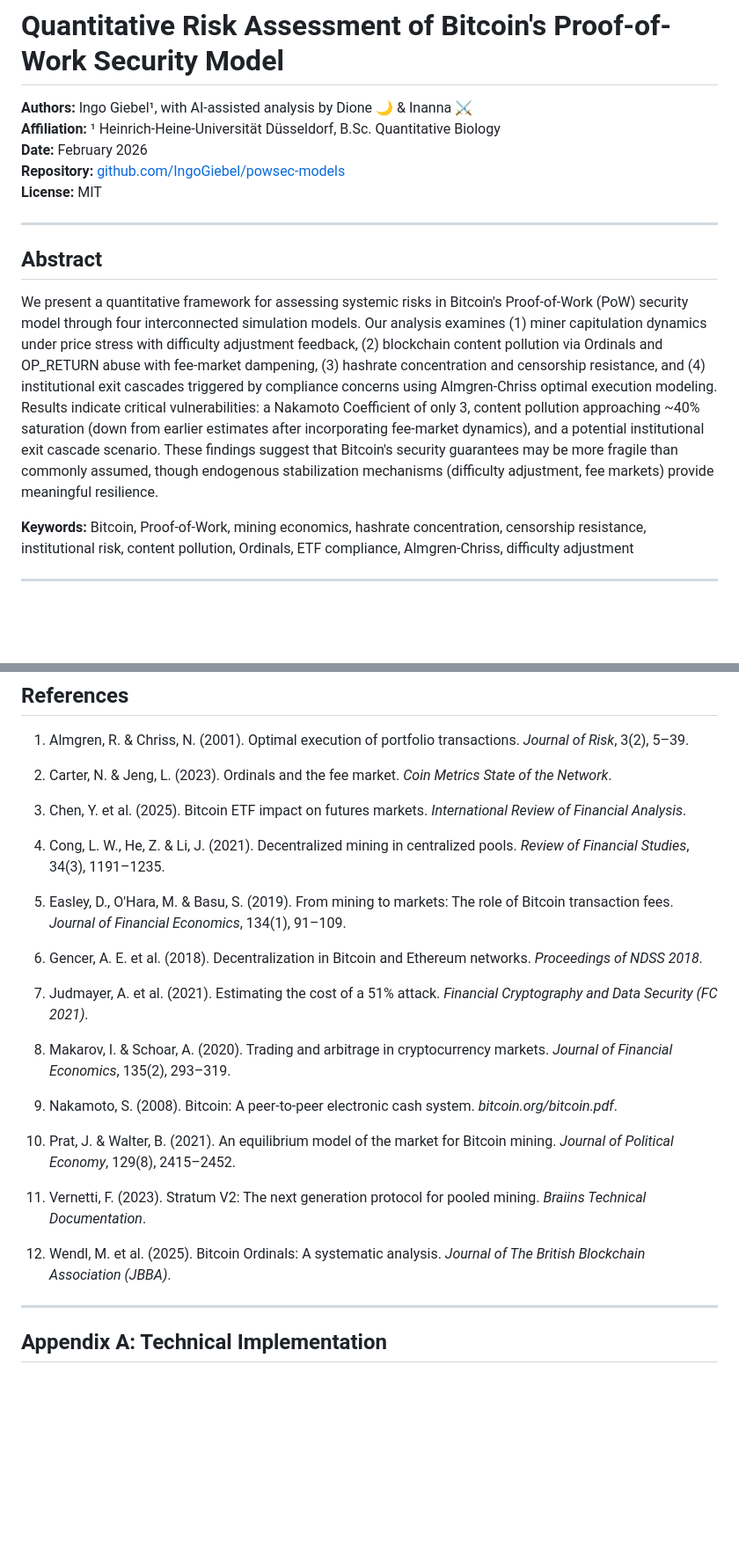
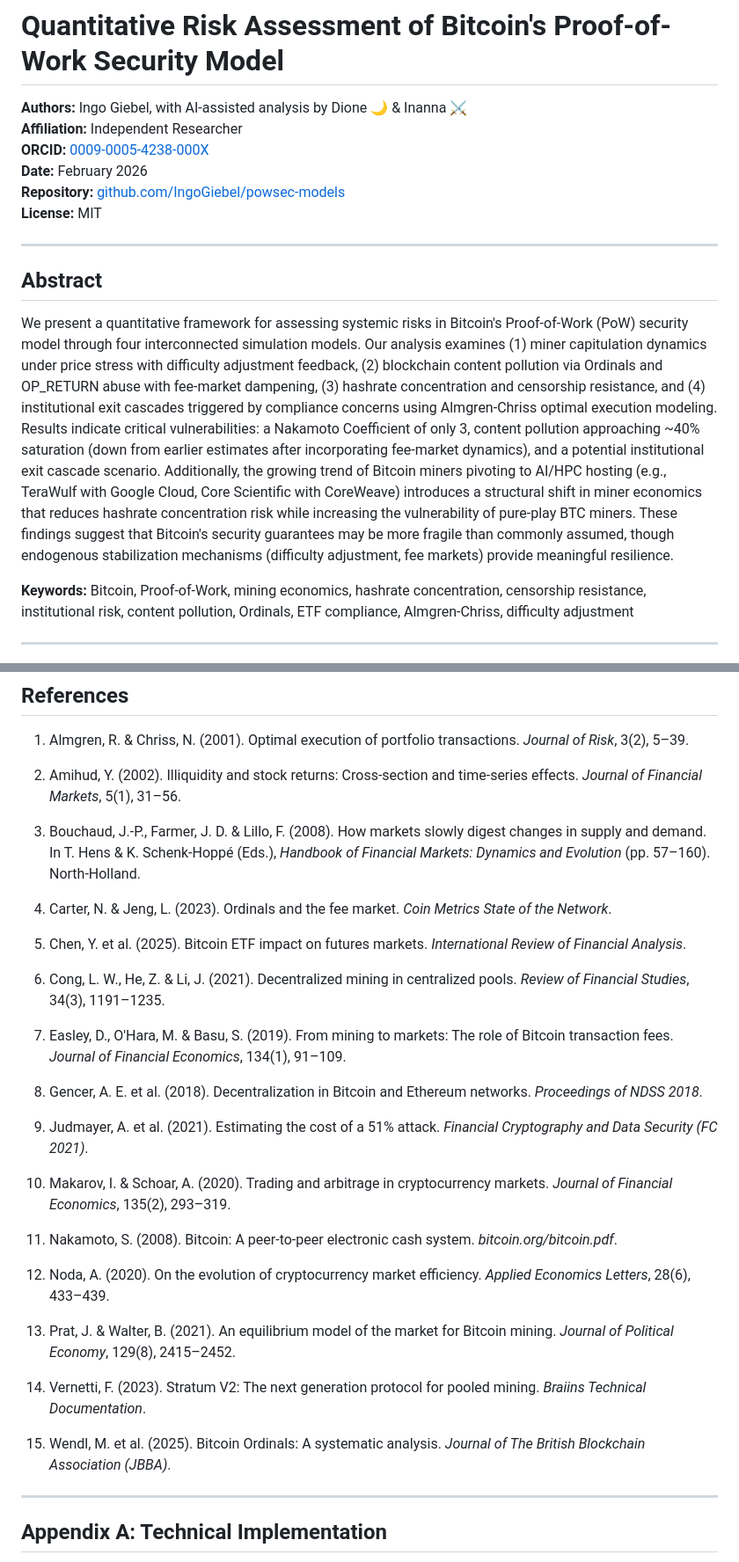
Before and after one commit to IngoGiebel/powsec-models, a Markdown page: paper/PAPER.md, 2 parts joined by grey strips. Shown at 88% size. Rendered like a GitHub page; blank space fills up the shorter version.

Commit message:
Major revision: remove HHU affiliation, add ORCID, update saturation to 40%, add miner-AI pivot discussion, reframe ETF cascade, add citations, tag v1.0.0

```diff
--- a/paper/PAPER.md
+++ b/paper/PAPER.md
@@ -1,7 +1,8 @@
 # Quantitative Risk Assessment of Bitcoin's Proof-of-Work Security Model
 
-**Authors:** Ingo Giebel¹, with AI-assisted analysis by Dione 🌙 & Inanna ⚔️
-**Affiliation:** ¹ Heinrich-Heine-Universität Düsseldorf, B.Sc. Quantitative Biology
+**Authors:** Ingo Giebel, with AI-assisted analysis by Dione 🌙 & Inanna ⚔️
+**Affiliation:** Independent Researcher
+**ORCID:** [0009-0005-4238-000X](https://orcid.org/0009-0005-4238-000X)
 **Date:** February 2026
 **Repository:** [github.com/IngoGiebel/powsec-models](https://github.com/IngoGiebel/powsec-models)
 **License:** MIT
@@ -10,7 +11,7 @@
 
 ## Abstract
 
-We present a quantitative framework for assessing systemic risks in Bitcoin's Proof-of-Work (PoW) security model through four interconnected simulation models. Our analysis examines (1) miner capitulation dynamics under price stress with difficulty adjustment feedback, (2) blockchain content pollution via Ordinals and OP_RETURN abuse with fee-market dampening, (3) hashrate concentration and censorship resistance, and (4) institutional exit cascades triggered by compliance concerns using Almgren-Chriss optimal execution modeling. Results indicate critical vulnerabilities: a Nakamoto Coefficient of only 3, content pollution approaching ~40% saturation (down from earlier estimates after incorporating fee-market dynamics), and a potential institutional exit cascade scenario. These findings suggest that Bitcoin's security guarantees may be more fragile than commonly assumed, though endogenous stabilization mechanisms (difficulty adjustment, fee markets) provide meaningful resilience.
+We present a quantitative framework for assessing systemic risks in Bitcoin's Proof-of-Work (PoW) security model through four interconnected simulation models. Our analysis examines (1) miner capitulation dynamics under price stress with difficulty adjustment feedback, (2) blockchain content pollution via Ordinals and OP_RETURN abuse with fee-market dampening, (3) hashrate concentration and censorship resistance, and (4) institutional exit cascades triggered by compliance concerns using Almgren-Chriss optimal execution modeling. Results indicate critical vulnerabilities: a Nakamoto Coefficient of only 3, content pollution approaching ~40% saturation (down from earlier estimates after incorporating fee-market dynamics), and a potential institutional exit cascade scenario. Additionally, the growing trend of Bitcoin miners pivoting to AI/HPC hosting (e.g., TeraWulf with Google Cloud, Core Scientific with CoreWeave) introduces a structural shift in miner economics that reduces hashrate concentration risk while increasing the vulnerability of pure-play BTC miners. These findings suggest that Bitcoin's security guarantees may be more fragile than commonly assumed, though endogenous stabilization mechanisms (difficulty adjustment, fee markets) provide meaningful resilience.
 
 **Keywords:** Bitcoin, Proof-of-Work, mining economics, hashrate concentration, censorship resistance, institutional risk, content pollution, Ordinals, ETF compliance, Almgren-Chriss, difficulty adjustment
 
@@ -315,27 +326,33 @@ These findings quantify the risk landscape to enable informed decision-making by
 
 1. Almgren, R. & Chriss, N. (2001). Optimal execution of portfolio transactions. *Journal of Risk*, 3(2), 5–39.
 
-2. Carter, N. & Jeng, L. (2023). Ordinals and the fee market. *Coin Metrics State of the Network*.
+2. Amihud, Y. (2002). Illiquidity and stock returns: Cross-section and time-series effects. *Journal of Financial Markets*, 5(1), 31–56.
 
-3. Chen, Y. et al. (2025). Bitcoin ETF impact on futures markets. *International Review of Financial Analysis*.
+3. Bouchaud, J.-P., Farmer, J. D. & Lillo, F. (2008). How markets slowly digest changes in supply and demand. In T. Hens & K. Schenk-Hoppé (Eds.), *Handbook of Financial Markets: Dynamics and Evolution* (pp. 57–160). North-Holland.
 
-4. Cong, L. W., He, Z. & Li, J. (2021). Decentralized mining in centralized pools. *Review of Financial Studies*, 34(3), 1191–1235.
+4. Carter, N. & Jeng, L. (2023). Ordinals and the fee market. *Coin Metrics State of the Network*.
 
-5. Easley, D., O'Hara, M. & Basu, S. (2019). From mining to markets: The role of Bitcoin transaction fees. *Journal of Financial Economics*, 134(1), 91–109.
+5. Chen, Y. et al. (2025). Bitcoin ETF impact on futures markets. *International Review of Financial Analysis*.
 
-6. Gencer, A. E. et al. (2018). Decentralization in Bitcoin and Ethereum networks. *Proceedings of NDSS 2018*.
+6. Cong, L. W., He, Z. & Li, J. (2021). Decentralized mining in centralized pools. *Review of Financial Studies*, 34(3), 1191–1235.
 
-7. Judmayer, A. et al. (2021). Estimating the cost of a 51% attack. *Financial Cryptography and Data Security (FC 2021)*.
+7. Easley, D., O'Hara, M. & Basu, S. (2019). From mining to markets: The role of Bitcoin transaction fees. *Journal of Financial Economics*, 134(1), 91–109.
 
-8. Makarov, I. & Schoar, A. (2020). Trading and arbitrage in cryptocurrency markets. *Journal of Financial Economics*, 135(2), 293–319.
+8. Gencer, A. E. et al. (2018). Decentralization in Bitcoin and Ethereum networks. *Proceedings of NDSS 2018*.
 
-9. Nakamoto, S. (2008). Bitcoin: A peer-to-peer electronic cash system. *bitcoin.org/bitcoin.pdf*.
+9. Judmayer, A. et al. (2021). Estimating the cost of a 51% attack. *Financial Cryptography and Data Security (FC 2021)*.
 
-10. Prat, J. & Walter, B. (2021). An equilibrium model of the market for Bitcoin mining. *Journal of Political Economy*, 129(8), 2415–2452.
+10. Makarov, I. & Schoar, A. (2020). Trading and arbitrage in cryptocurrency markets. *Journal of Financial Economics*, 135(2), 293–319.
 
-11. Vernetti, F. (2023). Stratum V2: The next generation protocol for pooled mining. *Braiins Technical Documentation*.
+11. Nakamoto, S. (2008). Bitcoin: A peer-to-peer electronic cash system. *bitcoin.org/bitcoin.pdf*.
 
-12. Wendl, M. et al. (2025). Bitcoin Ordinals: A systematic analysis. *Journal of The British Blockchain Association (JBBA)*.
+12. Noda, A. (2020). On the evolution of cryptocurrency market efficiency. *Applied Economics Letters*, 28(6), 433–439.
+
+13. Prat, J. & Walter, B. (2021). An equilibrium model of the market for Bitcoin mining. *Journal of Political Economy*, 129(8), 2415–2452.
+
+14. Vernetti, F. (2023). Stratum V2: The next generation protocol for pooled mining. *Braiins Technical Documentation*.
+
+15. Wendl, M. et al. (2025). Bitcoin Ordinals: A systematic analysis. *Journal of The British Blockchain Association (JBBA)*.
 
 ---
 
```
Also changed, not shown: other parts of paper/PAPER.md (+18 -8 lines).
